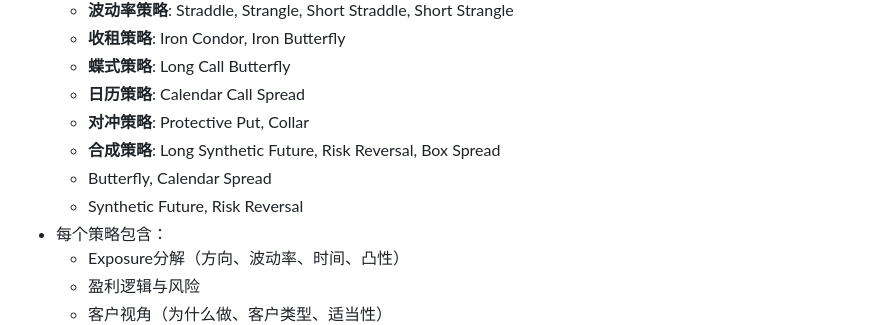
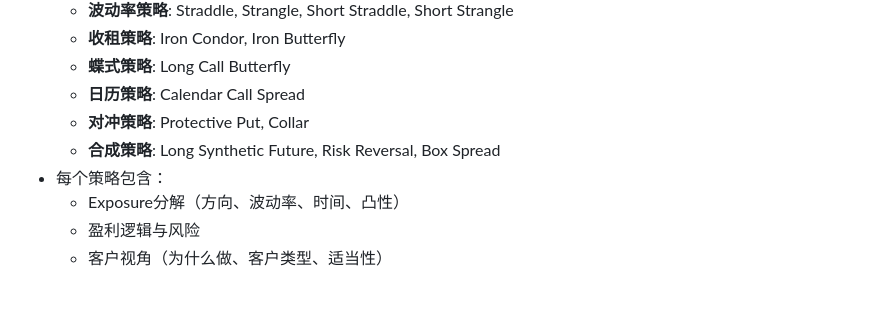
Before and after one commit to junyitang2-cyber/option_strategy, a Markdown page: IMPLEMENTATION_SUMMARY.md, the part around the change. Drawn GitHub-style; blank space fills up the shorter version.

Commit message:
feat: Phase 1 Extension - Expand to 20 core strategies
- Verify all 20 strategies have complete professional content:
  - long-call, long-put, covered-call, cash-secured-put
  - bull-call-spread, bear-put-spread, bear-call-spread
  - straddle, strangle, short-straddle, short-strangle
  - iron-condor, iron-butterfly
  - long-call-butterfly, calendar-call-spread
  - protective-put, collar
  - long-synthetic-future, risk-reversal, box-spread

- Update documentation:
  - IMPLEMENTATION_SUMMARY.md: Update strategy count to 20
  - PHASE1_EXTENSION.md: Document extension details

Total coverage: 20 strategies, 100 interview Q&A, 80 Trader Memo sections

All tests passing:
- node --check: ✅ passed
- npm test: ✅ 3 passed
- Browser verification: ✅ passed

Co-Authored-By: Claude Opus 4.7 <noreply@anthropic.com>

```diff
--- a/IMPLEMENTATION_SUMMARY.md
+++ b/IMPLEMENTATION_SUMMARY.md
@@ -13,8 +13,6 @@
   - **日历策略**: Calendar Call Spread
   - **对冲策略**: Protective Put, Collar
   - **合成策略**: Long Synthetic Future, Risk Reversal, Box Spread
-  - Butterfly, Calendar Spread
-  - Synthetic Future, Risk Reversal
 - 每个策略包含：
   - Exposure分解（方向、波动率、时间、凸性）
   - 盈利逻辑与风险
```
